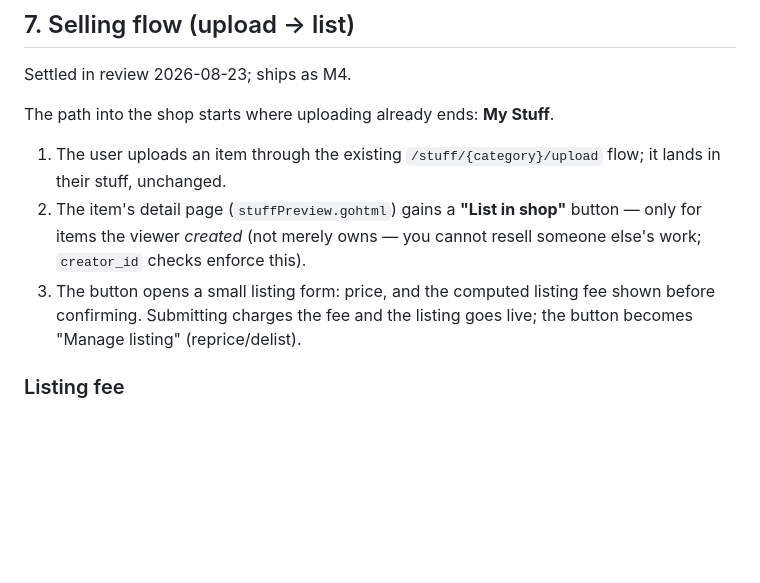
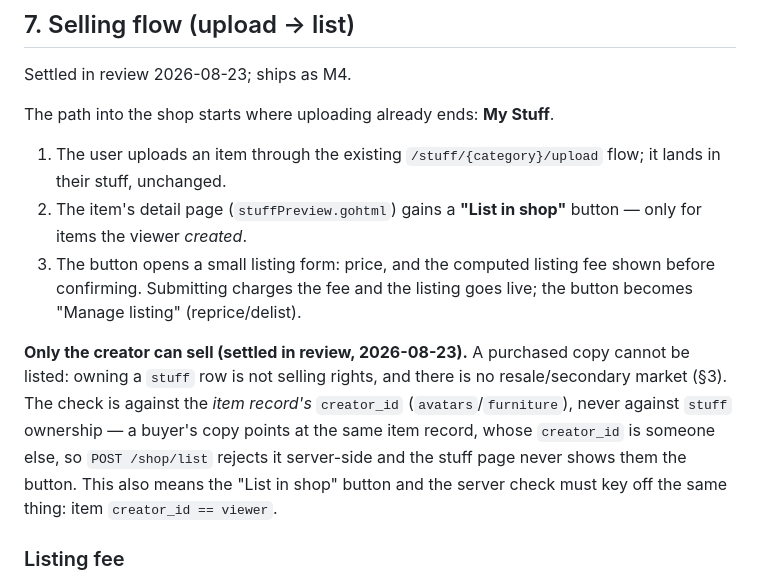
Before and after one commit to lulzsun/whirled2, a Markdown page: docs/specs/shop-currency.md, the part around the change. GitHub-like rendering; blank space fills up the shorter version.

Commit message:
docs: spell out creator-only selling rule in currency spec

```diff
--- a/docs/specs/shop-currency.md
+++ b/docs/specs/shop-currency.md
@@ -228,11 +228,20 @@ The path into the shop starts where uploading already ends: **My Stuff**.
 1. The user uploads an item through the existing `/stuff/{category}/upload`
    flow; it lands in their stuff, unchanged.
 2. The item's detail page (`stuffPreview.gohtml`) gains a **"List in shop"**
-   button — only for items the viewer _created_ (not merely owns — you
-   cannot resell someone else's work; `creator_id` checks enforce this).
+   button — only for items the viewer _created_.
 3. The button opens a small listing form: price, and the computed listing
    fee shown before confirming. Submitting charges the fee and the listing
    goes live; the button becomes "Manage listing" (reprice/delist).
+
+**Only the creator can sell (settled in review, 2026-08-23).** A purchased
+copy cannot be listed: owning a `stuff` row is not selling rights, and
+there is no resale/secondary market (§3). The check is against the _item
+record's_ `creator_id` (`avatars`/`furniture`), never against `stuff`
+ownership — a buyer's copy points at the same item record, whose
+`creator_id` is someone else, so `POST /shop/list` rejects it server-side
+and the stuff page never shows them the button. This also means the "List
+in shop" button and the server check must key off the same thing: item
+`creator_id == viewer`.
 
 ### Listing fee
 
```
